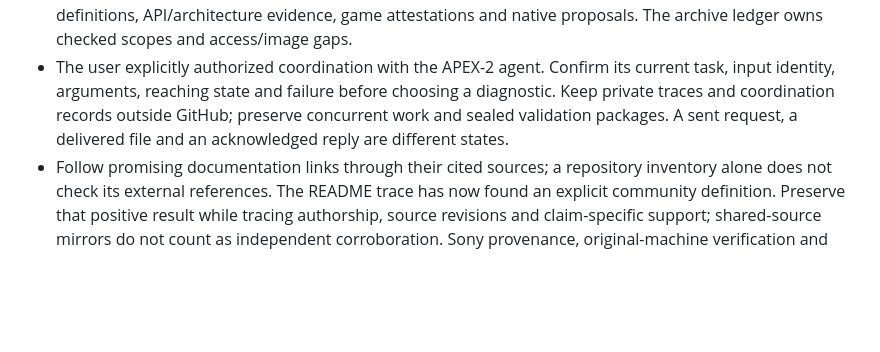
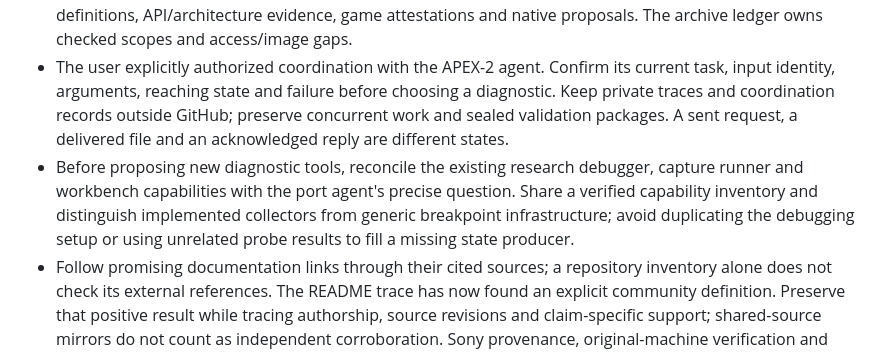
Before and after one commit to raiinman/Rock-Man-x64, a Markdown page: research/bios/AGENTS.md, the part around the change. GitHub-like rendering; blank space fills up the shorter version.

```diff
--- a/research/bios/AGENTS.md
+++ b/research/bios/AGENTS.md
@@ -23,6 +23,7 @@ This folder owns firmware analysis reports, coverage, evidence metadata, validat
 - Use the user's selected [PSX-SPX development documentation](https://psx-spx.consoledev.net/dev/) as the default technical reference. Read relevant pinned pages, corrections and linked measurement reports before seeking specific gaps in Sony archives or designing experiments. Preserve community versus vendor authorship and uncertainty; default-reference status does not establish hardware verification. Avoid repeated broad archive scans and unchanged probes.
 - Prioritize the native port's current identified blocker and its actual evidence. Retain the `0x1f801db8` mute/update question as a separate investigation rather than assuming it still blocks the port. Maintain `DB8-BOUNDARY.md`, `SOUND-PRIMARY-SOURCES.md` and `SONY-ARCHIVE-COVERAGE.md`; distinguish register definitions, API/architecture evidence, game attestations and native proposals. The archive ledger owns checked scopes and access/image gaps.
 - The user explicitly authorized coordination with the APEX-2 agent. Confirm its current task, input identity, arguments, reaching state and failure before choosing a diagnostic. Keep private traces and coordination records outside GitHub; preserve concurrent work and sealed validation packages. A sent request, a delivered file and an acknowledged reply are different states.
+- Before proposing new diagnostic tools, reconcile the existing research debugger, capture runner and workbench capabilities with the port agent's precise question. Share a verified capability inventory and distinguish implemented collectors from generic breakpoint infrastructure; avoid duplicating the debugging setup or using unrelated probe results to fill a missing state producer.
 - Follow promising documentation links through their cited sources; a repository inventory alone does not check its external references. The README trace has now found an explicit community definition. Preserve that positive result while tracing authorship, source revisions and claim-specific support; shared-source mirrors do not count as independent corroboration. Sony provenance, original-machine verification and the game consumer remain separate completion boundaries. Documentation research does not authorize importing emulator implementation code.
 - Preserve other agents' concurrent GitHub changes. Re-read the remote head and contracts before publication.
 
```
Also changed, not shown: research/bios/NATIVE-HANDOFF.md (+13 -0 lines).
